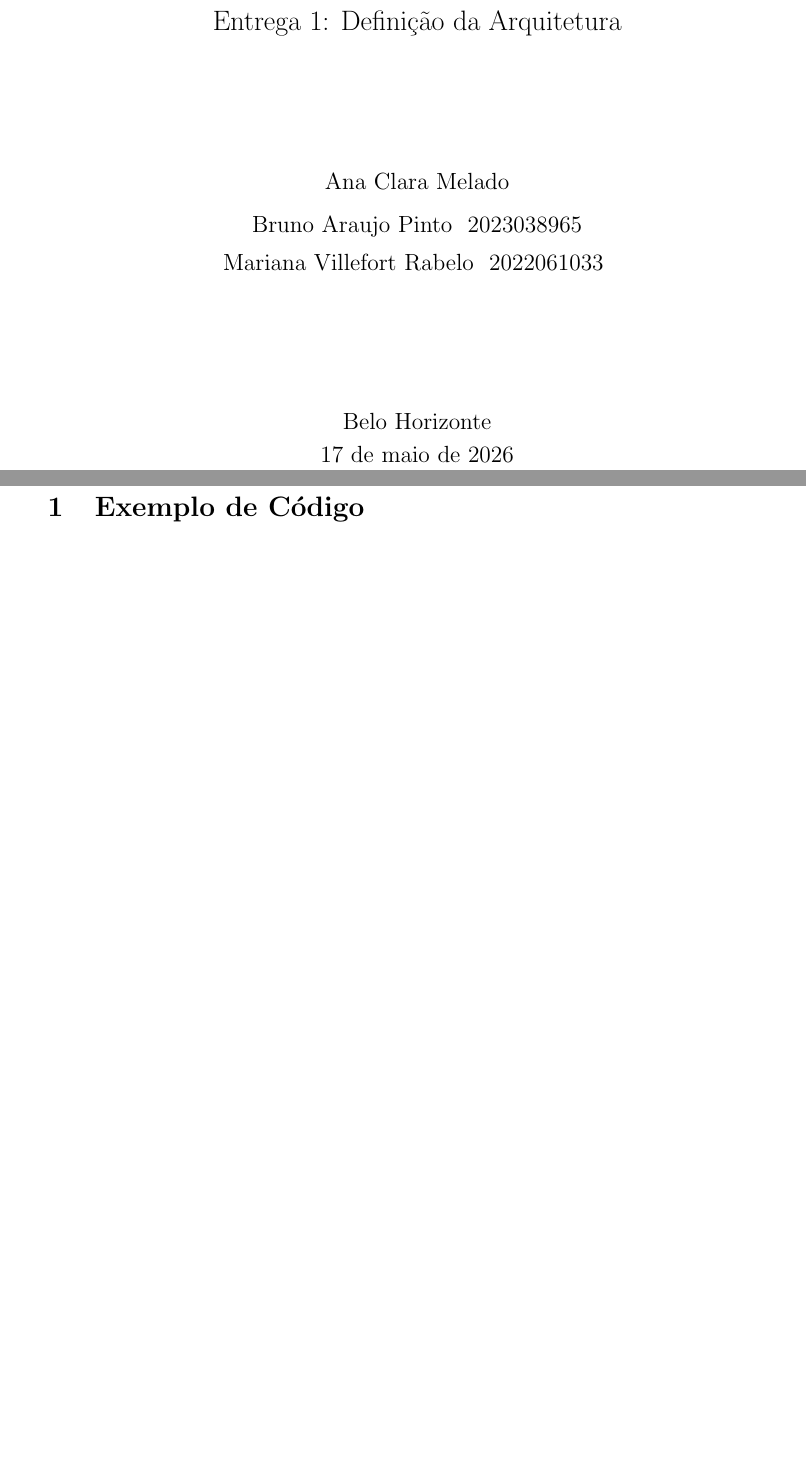
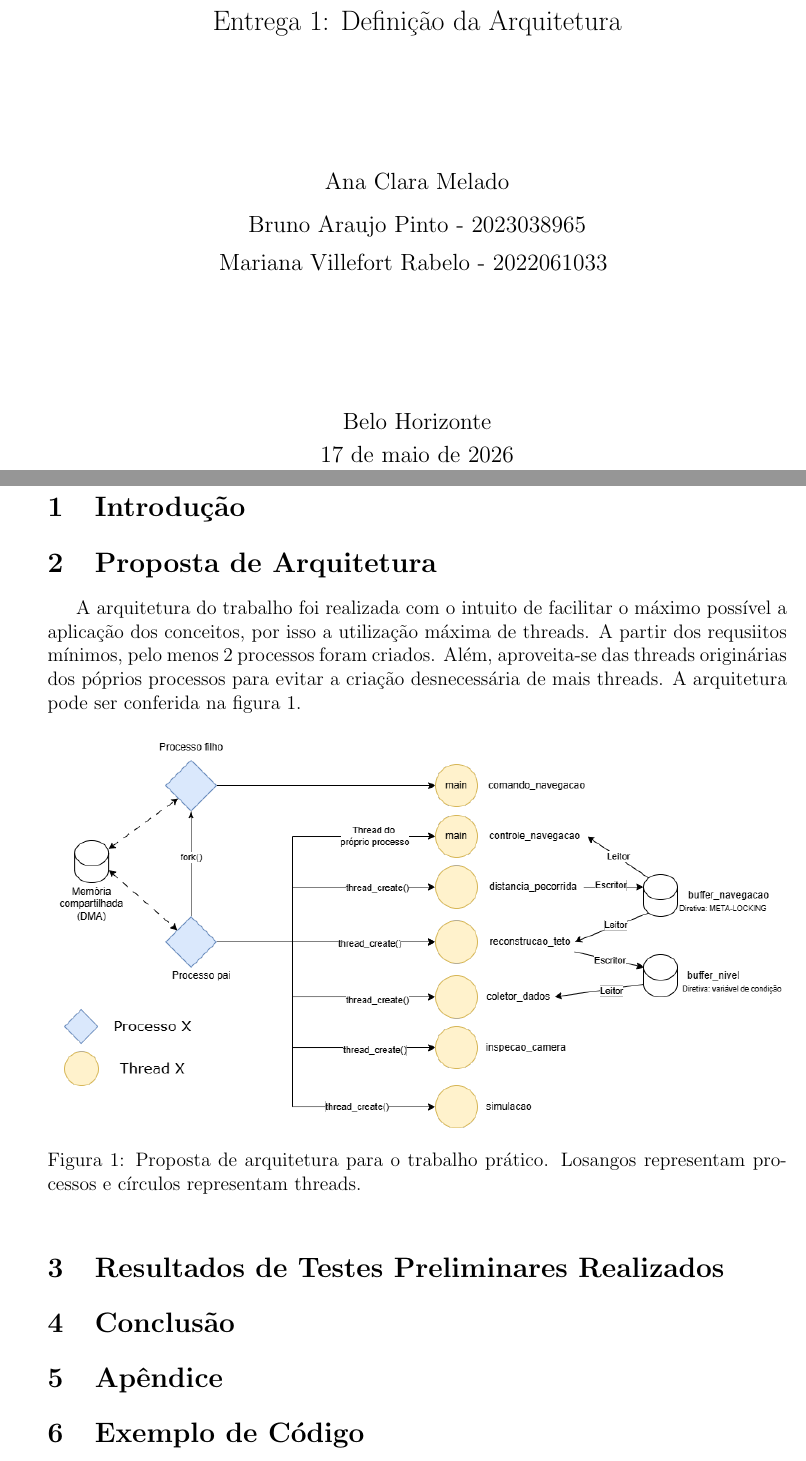
Before and after one commit to bruno-apinto/Trabalho-de-ATR, a LaTeX document (documentacao/documentacao.tex): two parts of pages 1 and 2 of 2, joined at a grey line, cut so that both start at the same text, the shorter picture padded with empty space. Compiled offline with pdfLaTeX.

Commit message:
Redigindo relatório

```diff
--- a/documentacao/documentacao.tex
+++ b/documentacao/documentacao.tex
@@ -1,10 +1,10 @@
 \documentclass[12pt]{article}
-
 \usepackage[brazil]{babel}
 \usepackage[a4paper,margin=2.5cm]{geometry}
 \usepackage{graphicx}
 \usepackage{minted}
 \usepackage{setspace}
+\usepackage{indentfirst}
 
 \begin{document}
 
@@ -43,8 +43,8 @@
     % Integrantes
     {\large
     Ana Clara Melado \\[0.3cm]
-    Bruno Araujo Pinto \- 2023038965\\[0.3cm]
-    Mariana Villefort Rabelo \- 2022061033
+    Bruno Araujo Pinto - 2023038965\\[0.3cm]
+    Mariana Villefort Rabelo - 2022061033
     }
 
     \vfill
@@ -59,6 +59,25 @@
 
 % ================= CONTEÚDO =================
 
+\section{Introdução}
+
+\section{Proposta de Arquitetura}
+
+    A arquitetura do trabalho foi realizada com o intuito de facilitar o máximo possível
+    a aplicação dos conceitos, por isso a utilização máxima de threads. A partir dos requsiitos mínimos,
+    pelo menos 2 processos foram criados. Além, aproveita-se das threads originárias dos póprios
+    processos para evitar a criação desnecessária de mais threads. A arquitetura pode ser conferida na figura \ref{fig:arquitetura}.
+\begin{figure}[ht]
+  \includegraphics[ width= \linewidth]{imagens/arquitetura_threades_processos.png}
+  \caption{Proposta de arquitetura para o trabalho prático. Losangos representam processos e círculos representam threads.}
+  \label{fig:arquitetura}
+\end{figure}
+
+\section{Resultados de Testes Preliminares Realizados}
+
+\section{Conclusão}
+
+\section{Apêndice}
 \section{Exemplo de Código}
 
 \begin{minted}[
```
Also changed, not shown: documentacao/documentacao.pdf, documentacao/imagens/arquitetura_threades_processos.png (added), documentacao/imagens/logo.png (renamed from documentacao/logo.png), documentacao/documentacao.tex (2 more changed lines), 4 other files.
